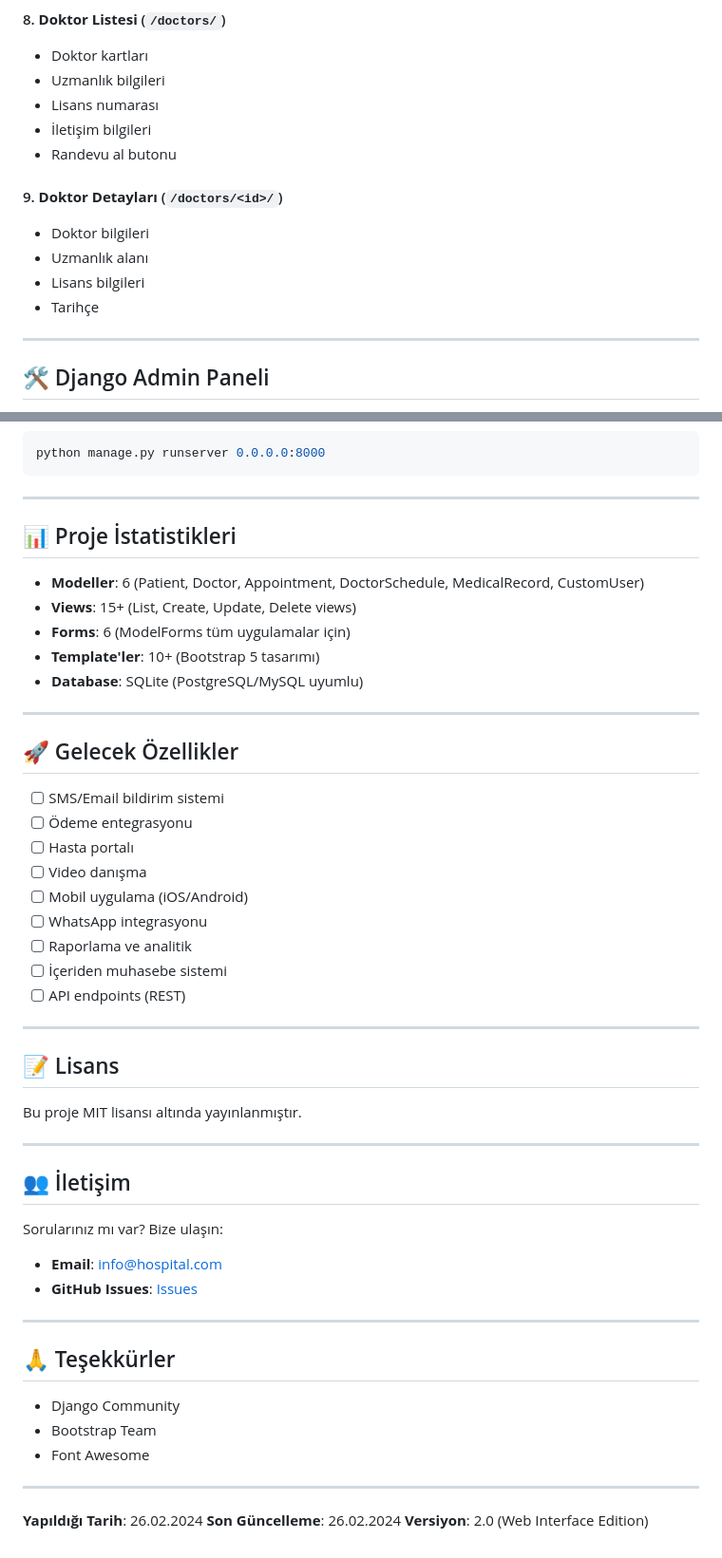
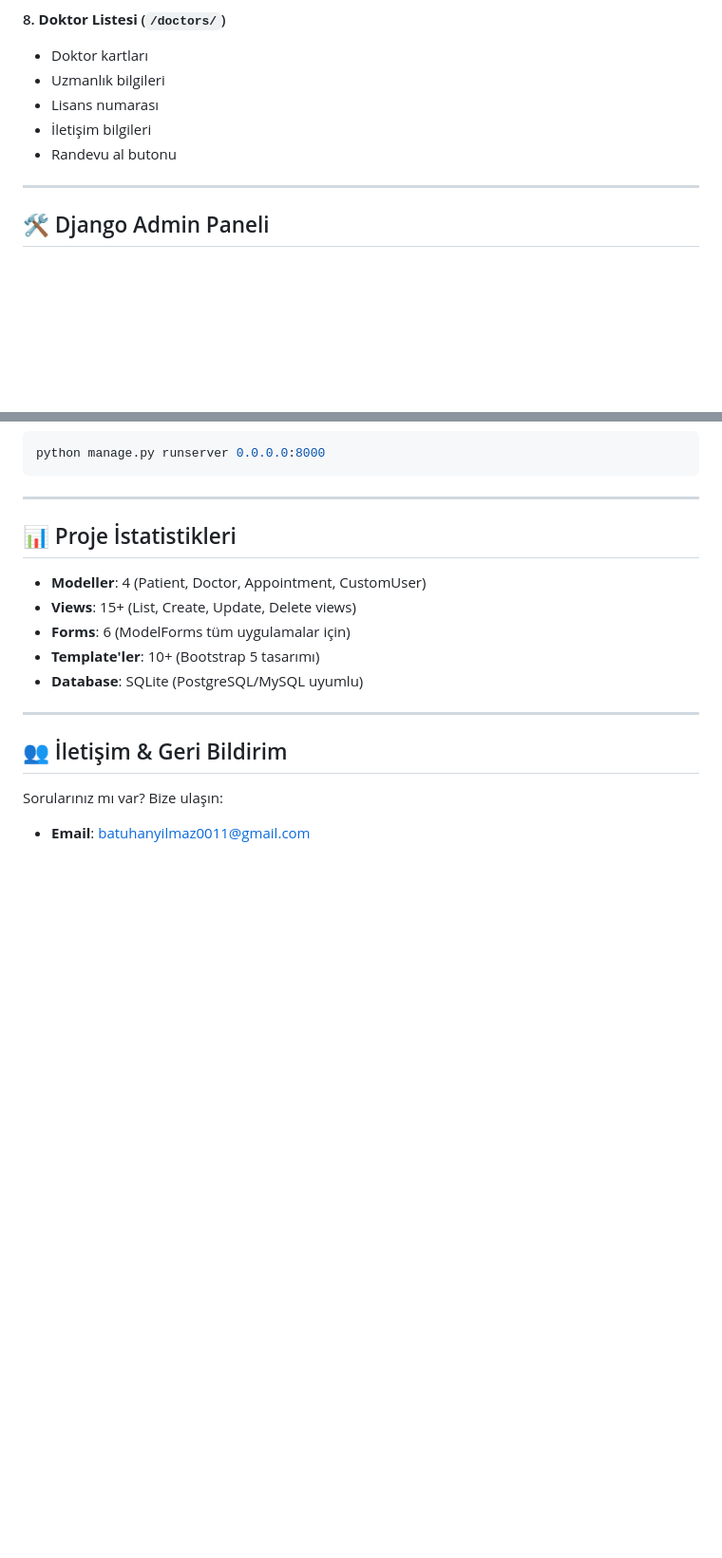
Before and after one commit to batuyilmaz58/hastane_yonetim_sistemi_MVT, a Markdown page: README.md, 2 parts joined by grey strips. Shown at 95% size. Drawn GitHub-style; blank space fills up the shorter version.

```diff
--- a/README.md
+++ b/README.md
@@ -299,12 +296,6 @@ Sistem özeti ve hızlı istatistikler
 - İletişim bilgileri
 - Randevu al butonu
 
-#### 9. **Doktor Detayları** (`/doctors/<id>/`)
-- Doktor bilgileri
-- Uzmanlık alanı
-- Lisans bilgileri
-- Tarihçe
-
 ---
 
 ## 🛠️ Django Admin Paneli
@@ -443,7 +434,7 @@ python manage.py runserver 0.0.0.0:8000
 
 ## 📊 Proje İstatistikleri
 
-- **Modeller**: 6 (Patient, Doctor, Appointment, DoctorSchedule, MedicalRecord, CustomUser)
+- **Modeller**: 4 (Patient, Doctor, Appointment, CustomUser)
 - **Views**: 15+ (List, Create, Update, Delete views)
 - **Forms**: 6 (ModelForms tüm uygulamalar için)
 - **Template'ler**: 10+ (Bootstrap 5 tasarımı)
@@ -451,42 +442,7 @@ python manage.py runserver 0.0.0.0:8000
 
 ---
 
-## 🚀 Gelecek Özellikler
-
-- [ ] SMS/Email bildirim sistemi
-- [ ] Ödeme entegrasyonu
-- [ ] Hasta portalı
-- [ ] Video danışma
-- [ ] Mobil uygulama (iOS/Android)
-- [ ] WhatsApp integrasyonu
-- [ ] Raporlama ve analitik
-- [ ] İçeriden muhasebe sistemi
-- [ ] API endpoints (REST)
-
----
-
-## 📝 Lisans
-
-Bu proje MIT lisansı altında yayınlanmıştır.
-
----
-
-## 👥 İletişim
+## 👥 İletişim & Geri Bildirim
 
 Sorularınız mı var? Bize ulaşın:
-- **Email**: info@hospital.com
-- **GitHub Issues**: [Issues](https://github.com/username/repo/issues)
-
----
-
-## 🙏 Teşekkürler
-
-- Django Community
-- Bootstrap Team
-- Font Awesome
-
----
-
-**Yapıldığı Tarih**: 26.02.2024
-**Son Güncelleme**: 26.02.2024
-**Versiyon**: 2.0 (Web Interface Edition)
+- **Email**: batuhanyilmaz0011@gmail.com
```
Also changed, not shown: other parts of README.md (+0 -3 lines).
